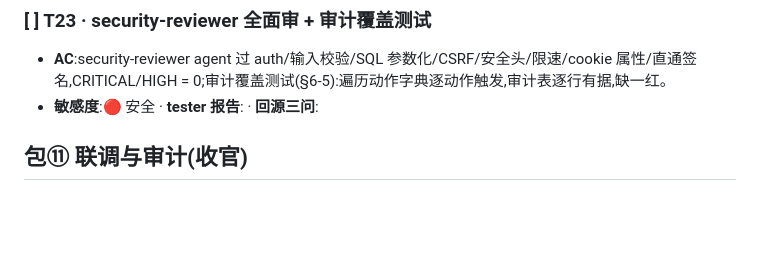
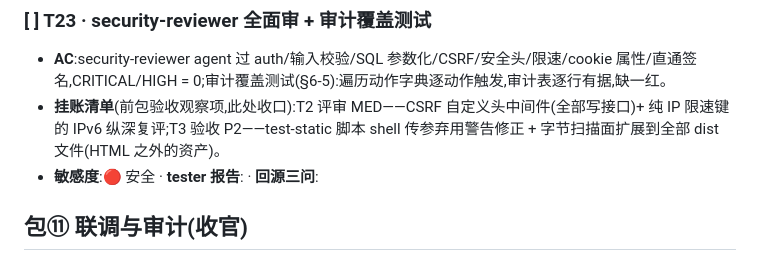
Before and after one commit to agentabatiuo572-byte/nexion-website, a Markdown page: docs/changes/2026-08-31-website-admin.plan.md, the part around the change. Rendered like a GitHub page; blank space fills up the shorter version.

Commit message:
docs: T23 收口挂账清单显式化(T2 评审 MED 两条 + T3 验收 P2 两条)

```diff
--- a/docs/changes/2026-08-31-website-admin.plan.md
+++ b/docs/changes/2026-08-31-website-admin.plan.md
@@ -145,6 +145,7 @@
 
 ### [ ] T23 · security-reviewer 全面审 + 审计覆盖测试
 - **AC**:security-reviewer agent 过 auth/输入校验/SQL 参数化/CSRF/安全头/限速/cookie 属性/直通签名,CRITICAL/HIGH = 0;审计覆盖测试(§6-5):遍历动作字典逐动作触发,审计表逐行有据,缺一红。
+- **挂账清单**(前包验收观察项,此处收口):T2 评审 MED——CSRF 自定义头中间件(全部写接口)+ 纯 IP 限速键的 IPv6 纵深复评;T3 验收 P2——test-static 脚本 shell 传参弃用警告修正 + 字节扫描面扩展到全部 dist 文件(HTML 之外的资产)。
 - **敏感度**:🔴 安全 · **tester 报告**: · **回源三问**:
 
 ## 包⑪ 联调与审计(收官)
```
